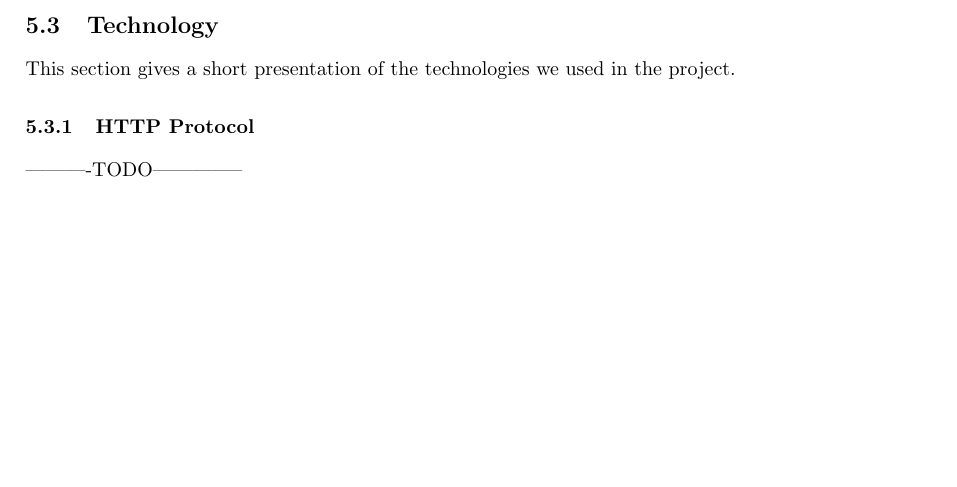
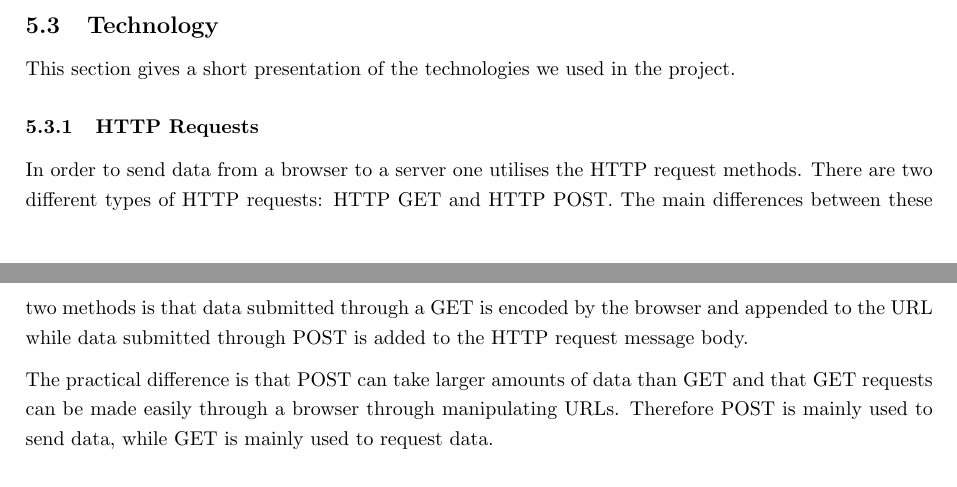
Before and after one commit to snorremd/FeedJamReport, a LaTeX problem sheet (SemesterAssignmentInfo323SnorreLisaTorstein.tex, which reads Development.tex): part of page 21 of 32 before the commit and two parts of pages 21 and 22 of 32 after it, the two joined at a grey line, cut so that both start at the same text, the shorter picture padded with empty space. Compiled offline with pdfLaTeX.

Commit message:
sprakvask og skrev kort om POST og GET

```diff
--- a/Development.tex
+++ b/Development.tex
@@ -38,8 +39,10 @@ The application is deployed on a server running the Linux distribution Ubuntu 12
 \subsection{Technology}
 This section gives a short presentation of the technologies we used in the project.
 
-\subsubsection{HTTP Protocol}
-----------TODO--------------
+\subsubsection{HTTP Requests}
+In order to send data from a browser to a server one utilises the HTTP request methods. There are two different types of HTTP requests: HTTP GET and HTTP POST. The main differences between these two methods is that data submitted through a GET is encoded by the browser and appended to the URL while data submitted through POST is added to the HTTP request message body.
+
+The practical difference is that POST can take larger amounts of data than GET and that GET requests can be made easily through a browser through manipulating URLs. Therefore POST is mainly used to send data, while GET is mainly used to request data.
 
 \subsubsection{Javascript/jQuery} %torstein
 This project relies heavily on client-side Twitter requests in order to provide each user with enough requests to make the application usable. Javascript is a scripting language, at the moment the only one, which is run client-side in browsers. While Javascript itself is quite straight forward, following the ECMAscript standard, there are several inconsistencies in its implementation in different browsers. JavaScript thus demands large amounts of experience in order to develop stable and functioning scripts. jQuery is a library written in Javascript which tries to account for these inconsistencies in addition to providing easier syntax and a large amount of prepared methods.
```
Also changed, not shown: Development.tex (10 more changed lines).
